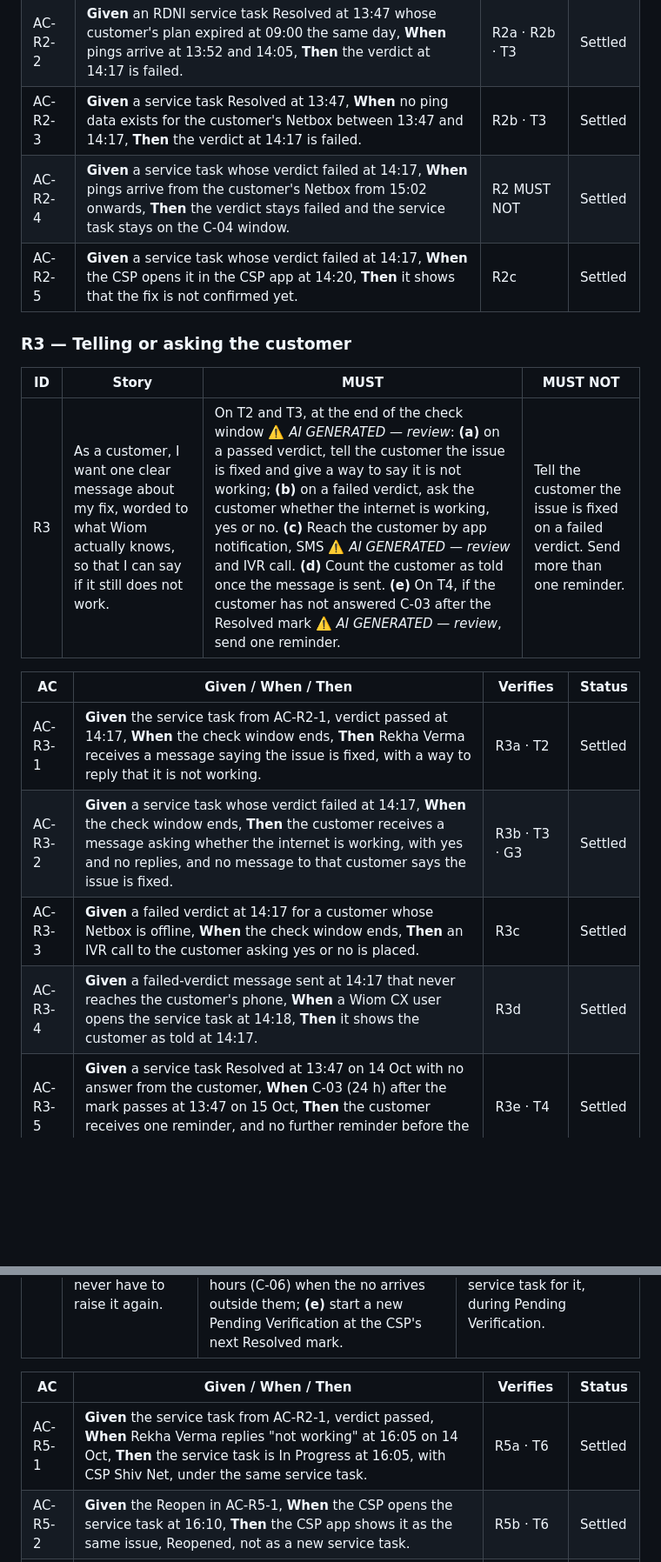
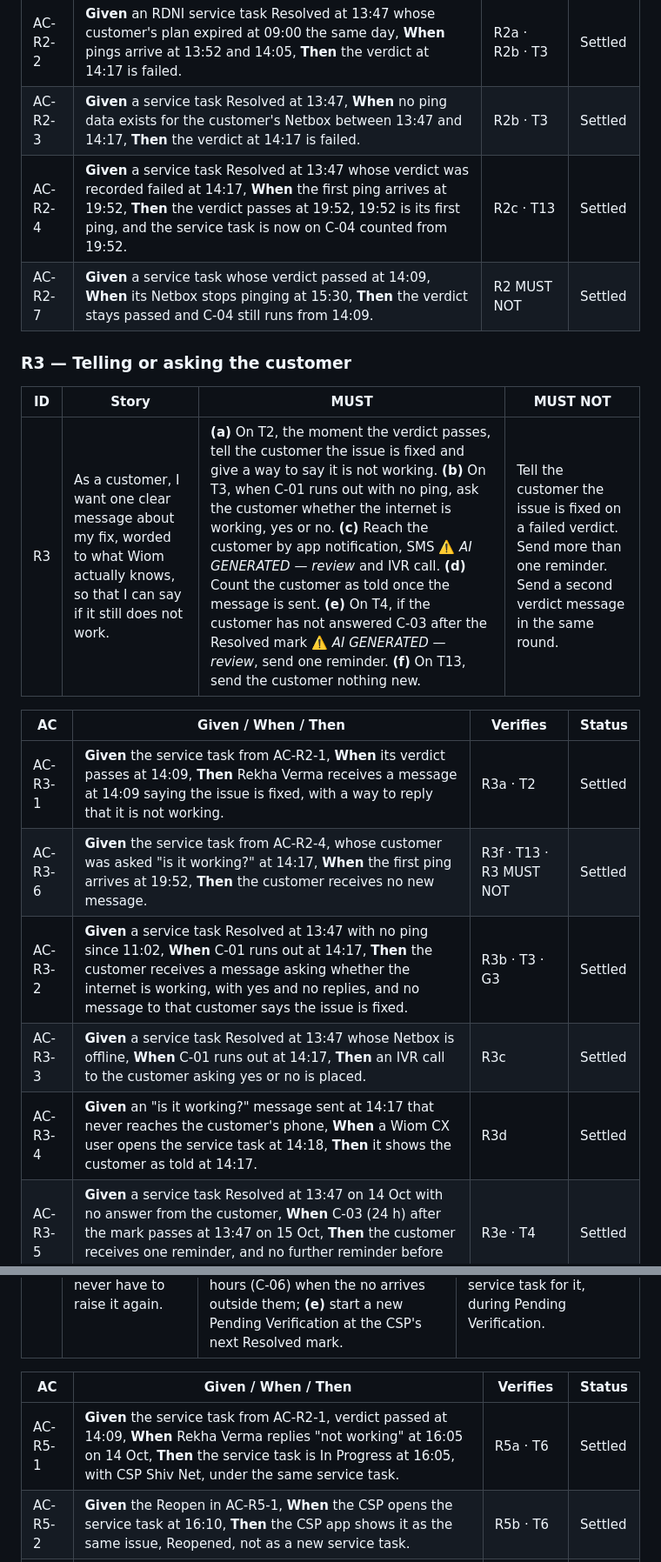
Before and after one commit to ashish-raj-wiom/service-ticket-verification, a Markdown page: prd/Service_Task_Verification_PRD.md, 2 parts joined by grey strips. Shown at 87% size. Rendered like a GitHub page; blank space fills up the shorter version.

```diff
--- a/prd/Service_Task_Verification_PRD.md
+++ b/prd/Service_Task_Verification_PRD.md
@@ -89,20 +92,21 @@ Version 1 sets no limit on reopen rounds. A Reopened service task always goes ba
 | AC-R2-2 | **Given** an RDNI service task Resolved at 13:47 whose customer's plan expired at 09:00 the same day, **When** pings arrive at 13:52 and 14:05, **Then** the verdict at 14:17 is failed. | R2a · R2b · T3 | Settled |
 | AC-R2-3 | **Given** a service task Resolved at 13:47, **When** no ping data exists for the customer's Netbox between 13:47 and 14:17, **Then** the verdict at 14:17 is failed. | R2b · T3 | Settled |
-| AC-R2-4 | **Given** a service task whose verdict failed at 14:17, **When** pings arrive from the customer's Netbox from 15:02 onwards, **Then** the verdict stays failed and the service task stays on the C-04 window. | R2 MUST NOT | Settled |
-| AC-R2-5 | **Given** a service task whose verdict failed at 14:17, **When** the CSP opens it in the CSP app at 14:20, **Then** it shows that the fix is not confirmed yet. | R2c | Settled |
+| AC-R2-4 | **Given** a service task Resolved at 13:47 whose verdict was recorded failed at 14:17, **When** the first ping arrives at 19:52, **Then** the verdict passes at 19:52, 19:52 is its first ping, and the service task is now on C-04 counted from 19:52. | R2c · T13 | Settled |
+| AC-R2-7 | **Given** a service task whose verdict passed at 14:09, **When** its Netbox stops pinging at 15:30, **Then** the verdict stays passed and C-04 still runs from 14:09. | R2 MUST NOT | Settled |
 
 ### R3 — Telling or asking the customer
 
 | ID | Story | MUST | MUST NOT |
 |---|---|---|---|
-| R3 | As a customer, I want one clear message about my fix, worded to what Wiom actually knows, so that I can say if it still does not work. | On T2 and T3, at the end of the check window ⚠️ *AI GENERATED — review*: **(a)** on a passed verdict, tell the customer the issue is fixed and give a way to say it is not working; **(b)** on a failed verdict, ask the customer whether the internet is working, yes or no. **(c)** Reach the customer by app notification, SMS ⚠️ *AI GENERATED — review* and IVR call. **(d)** Count the customer as told once the message is sent. **(e)** On T4, if the customer has not answered C-03 after the Resolved mark ⚠️ *AI GENERATED — review*, send one reminder. | Tell the customer the issue is fixed on a failed verdict. Send more than one reminder. |
+| R3 | As a customer, I want one clear message about my fix, worded to what Wiom actually knows, so that I can say if it still does not work. | **(a)** On T2, the moment the verdict passes, tell the customer the issue is fixed and give a way to say it is not working. **(b)** On T3, when C-01 runs out with no ping, ask the customer whether the internet is working, yes or no. **(c)** Reach the customer by app notification, SMS ⚠️ *AI GENERATED — review* and IVR call. **(d)** Count the customer as told once the message is sent. **(e)** On T4, if the customer has not answered C-03 after the Resolved mark ⚠️ *AI GENERATED — review*, send one reminder. **(f)** On T13, send the customer nothing new. | Tell the customer the issue is fixed on a failed verdict. Send more than one reminder. Send a second verdict message in the same round. |
 
 | AC | Given / When / Then | Verifies | Status |
 |---|---|---|---|
-| AC-R3-1 | **Given** the service task from AC-R2-1, verdict passed at 14:17, **When** the check window ends, **Then** Rekha Verma receives a message saying the issue is fixed, with a way to reply that it is not working. | R3a · T2 | Settled |
-| AC-R3-2 | **Given** a service task whose verdict failed at 14:17, **When** the check window ends, **Then** the customer receives a message asking whether the internet is working, with yes and no replies, and no message to that customer says the issue is fixed. | R3b · T3 · G3 | Settled |
-| AC-R3-3 | **Given** a failed verdict at 14:17 for a customer whose Netbox is offline, **When** the check window ends, **Then** an IVR call to the customer asking yes or no is placed. | R3c | Settled |
-| AC-R3-4 | **Given** a failed-verdict message sent at 14:17 that never reaches the customer's phone, **When** a Wiom CX user opens the service task at 14:18, **Then** it shows the customer as told at 14:17. | R3d | Settled |
+| AC-R3-1 | **Given** the service task from AC-R2-1, **When** its verdict passes at 14:09, **Then** Rekha Verma receives a message at 14:09 saying the issue is fixed, with a way to reply that it is not working. | R3a · T2 | Settled |
+| AC-R3-6 | **Given** the service task from AC-R2-4, whose customer was asked "is it working?" at 14:17, **When** the first ping arrives at 19:52, **Then** the customer receives no new message. | R3f · T13 · R3 MUST NOT | Settled |
+| AC-R3-2 | **Given** a service task Resolved at 13:47 with no ping since 11:02, **When** C-01 runs out at 14:17, **Then** the customer receives a message asking whether the internet is working, with yes and no replies, and no message to that customer says the issue is fixed. | R3b · T3 · G3 | Settled |
+| AC-R3-3 | **Given** a service task Resolved at 13:47 whose Netbox is offline, **When** C-01 runs out at 14:17, **Then** an IVR call to the customer asking yes or no is placed. | R3c | Settled |
+| AC-R3-4 | **Given** an "is it working?" message sent at 14:17 that never reaches the customer's phone, **When** a Wiom CX user opens the service task at 14:18, **Then** it shows the customer as told at 14:17. | R3d | Settled |
 | AC-R3-5 | **Given** a service task Resolved at 13:47 on 14 Oct with no answer from the customer, **When** C-03 (24 h) after the mark passes at 13:47 on 15 Oct, **Then** the customer receives one reminder, and no further reminder before the service task is Closed. | R3e · T4 | Settled |
 
 ### R4 — Closure
@@ -130,7 +135,7 @@ Version 1 sets no limit on reopen rounds. A Reopened service task always goes ba
 
 | AC | Given / When / Then | Verifies | Status |
 |---|---|---|---|
-| AC-R5-1 | **Given** the service task from AC-R2-1, verdict passed, **When** Rekha Verma replies "not working" at 16:05 on 14 Oct, **Then** the service task is In Progress at 16:05, with CSP Shiv Net, under the same service task. | R5a · T6 | Settled |
+| AC-R5-1 | **Given** the service task from AC-R2-1, verdict passed at 14:09, **When** Rekha Verma replies "not working" at 16:05 on 14 Oct, **Then** the service task is In Progress at 16:05, with CSP Shiv Net, under the same service task. | R5a · T6 | Settled |
 | AC-R5-2 | **Given** the Reopen in AC-R5-1, **When** the CSP opens the service task at 16:10, **Then** the CSP app shows it as the same issue, Reopened, not as a new service task. | R5b · T6 | Settled |
 | AC-R5-3 | **Given** a service task in Pending Verification, **When** a Wiom CX user records a plain "not working" against it at 17:40 after the customer calls, **Then** the service task is In Progress at 17:40 with the same CSP, and no new service task exists for that connection. | R5c · T6 | Settled |
 | AC-R5-4 | **Given** a service task in Pending Verification, **When** the customer calls the Wiom CX team at 17:40 to ask when the CSP will visit and no plain no is recorded, **Then** the service task stays in Pending Verification and no new service task exists for that connection. | R5 MUST NOT | Settled |
```
Also changed, not shown: other parts of prd/Service_Task_Verification_PRD.md (+62 -47 lines).
